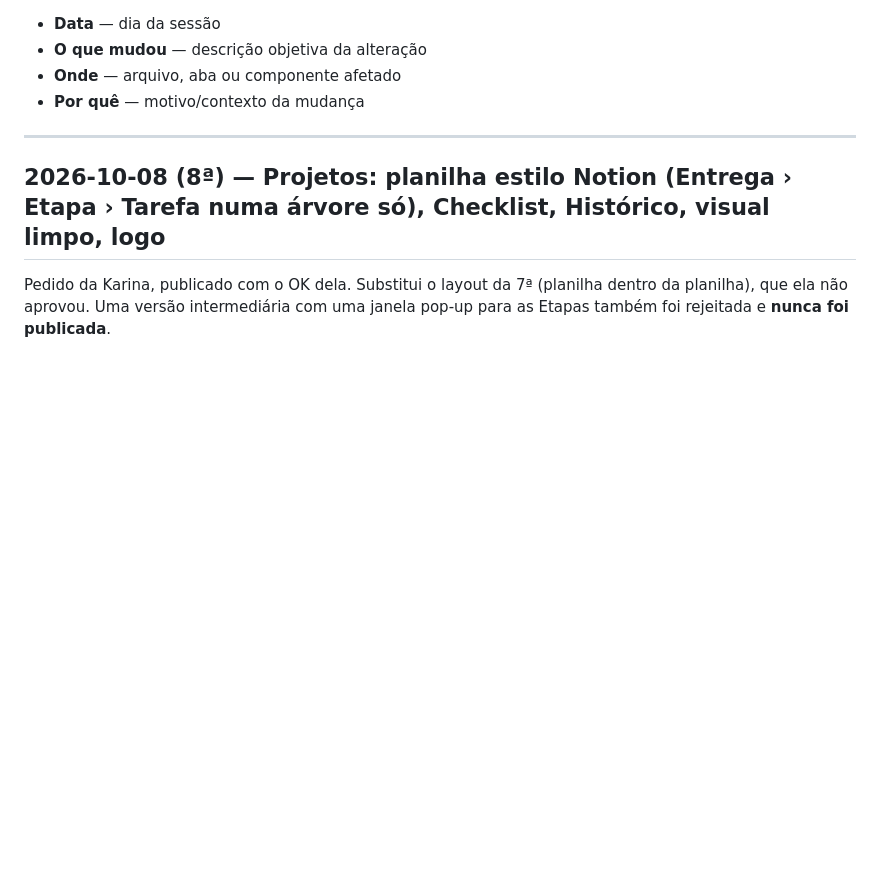
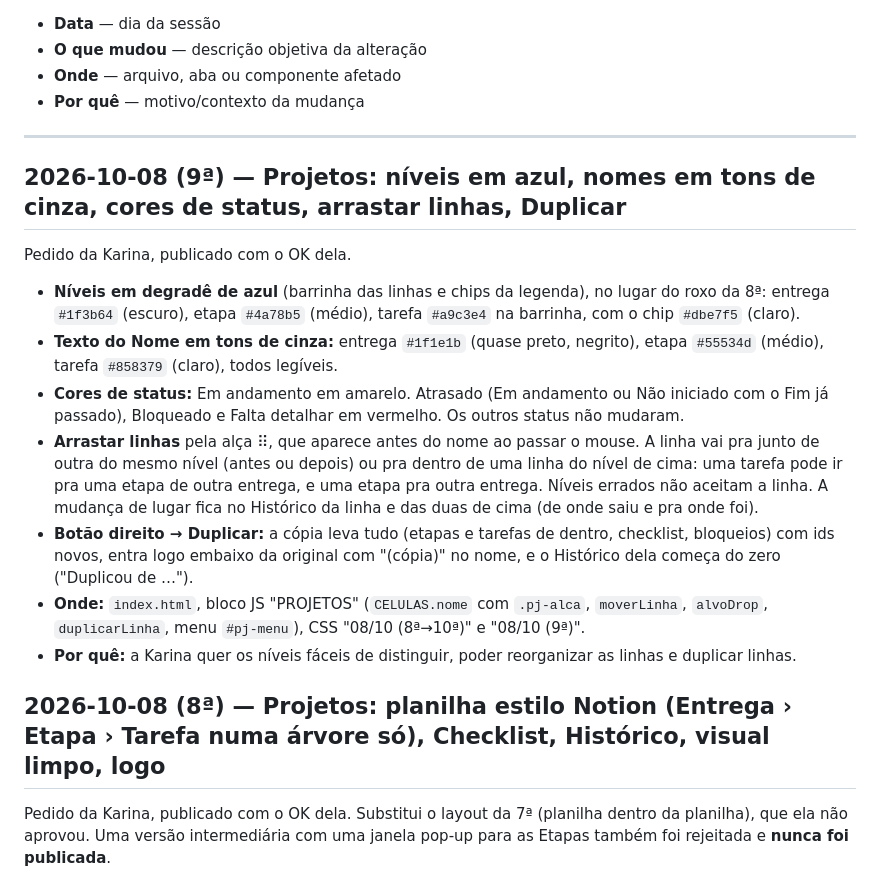
Before and after one commit to karinabupp/wpf, a Markdown page: claude/Changelog.md, the part around the change. Rendered like a GitHub page; blank space fills up the shorter version.

Commit message:
Changelog: Projetos azul, cinza, status, arrastar linhas, Duplicar

```diff
--- a/claude/Changelog.md
+++ b/claude/Changelog.md
@@ -11,6 +11,35 @@ toda sessão em que algo for alterado.
 - **Por quê** — motivo/contexto da mudança
 
 ---
+
+## 2026-10-08 (9ª) — Projetos: níveis em azul, nomes em tons de cinza, cores de status, arrastar linhas, Duplicar
+
+Pedido da Karina, publicado com o OK dela.
+
+- **Níveis em degradê de azul** (barrinha das linhas e chips da legenda),
+  no lugar do roxo da 8ª: entrega `#1f3b64` (escuro), etapa `#4a78b5`
+  (médio), tarefa `#a9c3e4` na barrinha, com o chip `#dbe7f5` (claro).
+- **Texto do Nome em tons de cinza:** entrega `#1f1e1b` (quase preto,
+  negrito), etapa `#55534d` (médio), tarefa `#858379` (claro), todos
+  legíveis.
+- **Cores de status:** Em andamento em amarelo. Atrasado (Em andamento ou
+  Não iniciado com o Fim já passado), Bloqueado e Falta detalhar em
+  vermelho. Os outros status não mudaram.
+- **Arrastar linhas** pela alça ⠿, que aparece antes do nome ao passar o
+  mouse. A linha vai pra junto de outra do mesmo nível (antes ou depois)
+  ou pra dentro de uma linha do nível de cima: uma tarefa pode ir pra uma
+  etapa de outra entrega, e uma etapa pra outra entrega. Níveis errados
+  não aceitam a linha. A mudança de lugar fica no Histórico da linha e das
+  duas de cima (de onde saiu e pra onde foi).
+- **Botão direito → Duplicar:** a cópia leva tudo (etapas e tarefas de
+  dentro, checklist, bloqueios) com ids novos, entra logo embaixo da
+  original com "(cópia)" no nome, e o Histórico dela começa do zero
+  ("Duplicou de …").
+- **Onde:** `index.html`, bloco JS "PROJETOS" (`CELULAS.nome` com
+  `.pj-alca`, `moverLinha`, `alvoDrop`, `duplicarLinha`, menu `#pj-menu`),
+  CSS "08/10 (8ª→10ª)" e "08/10 (9ª)".
+- **Por quê:** a Karina quer os níveis fáceis de distinguir, poder
+  reorganizar as linhas e duplicar linhas.
 
 ## 2026-10-08 (8ª) — Projetos: planilha estilo Notion (Entrega › Etapa › Tarefa numa árvore só), Checklist, Histórico, visual limpo, logo
 
```
